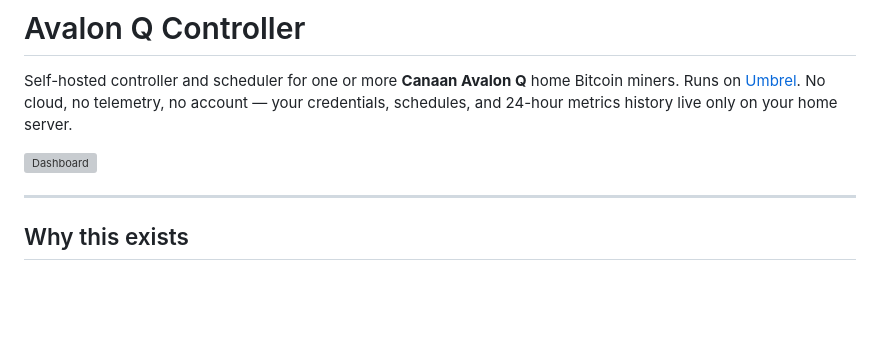
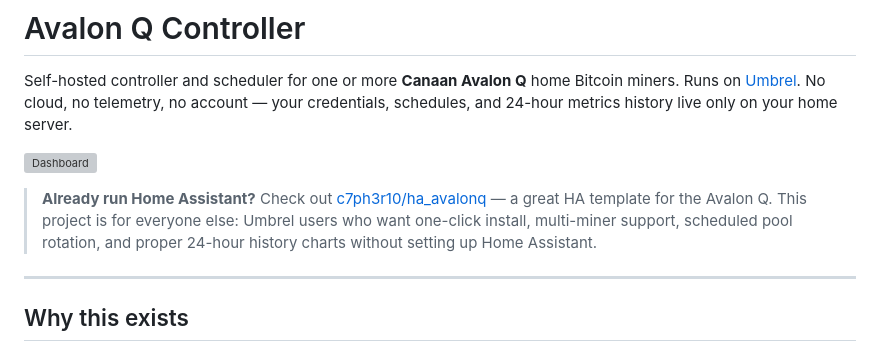
Before and after one commit to gbechtel-beck/avalon-q-controller, a Markdown page: README.md, the part around the change. Drawn GitHub-style; blank space fills up the shorter version; grey boxes are pictures that could not be loaded.

Commit message:
README: AQ Controller content with ha_avalonq positioning

```diff
--- a/README.md
+++ b/README.md
@@ -3,6 +3,8 @@
 Self-hosted controller and scheduler for one or more **Canaan Avalon Q** home Bitcoin miners. Runs on [Umbrel](https://umbrel.com/). No cloud, no telemetry, no account — your credentials, schedules, and 24-hour metrics history live only on your home server.
 
 ![Dashboard](https://raw.githubusercontent.com/gbechtel-beck/umbrelsolostrike-app-store/main/umbrelsolostrike-avalon-q-controller/1.jpg)
+
+> **Already run Home Assistant?** Check out [c7ph3r10/ha_avalonq](https://github.com/c7ph3r10/ha_avalonq) — a great HA template for the Avalon Q. This project is for everyone else: Umbrel users who want one-click install, multi-miner support, scheduled pool rotation, and proper 24-hour history charts without setting up Home Assistant.
 
 ---
 
```
